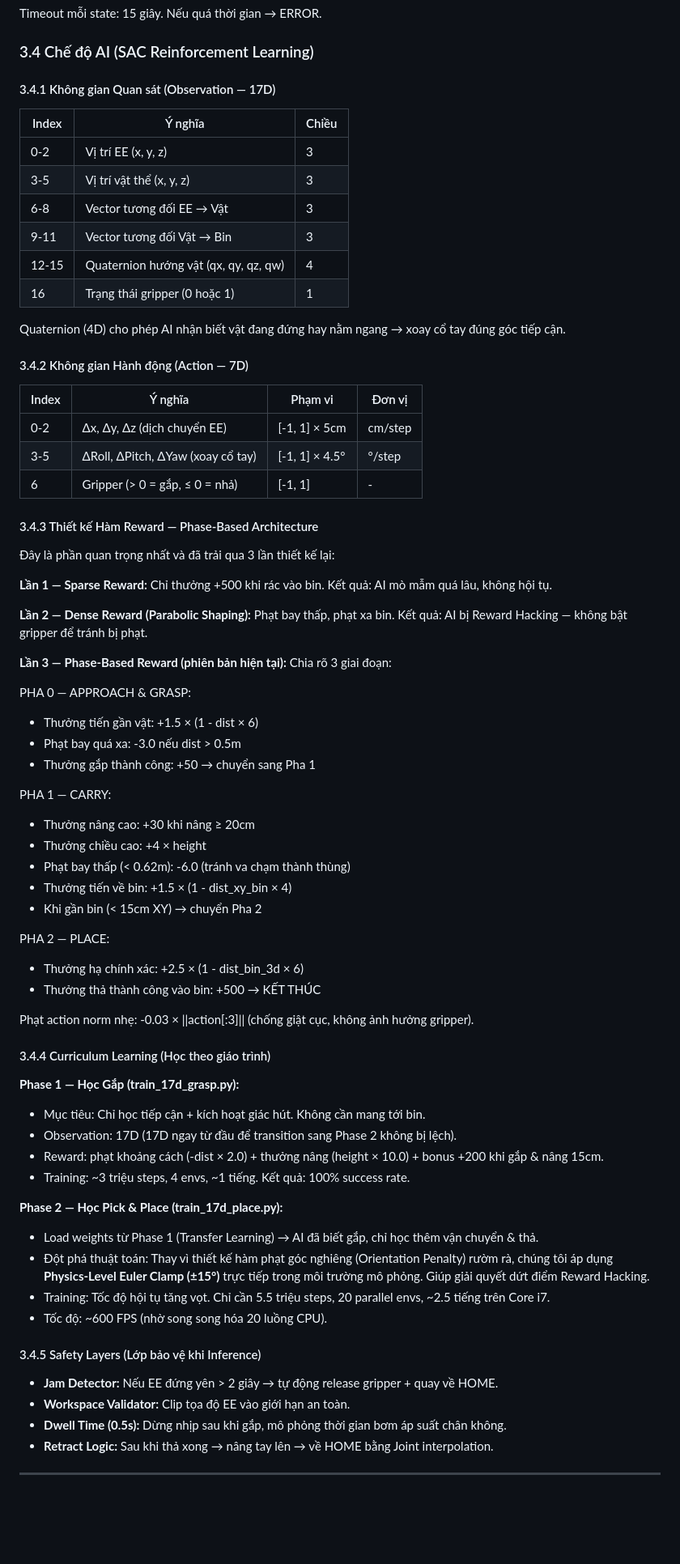
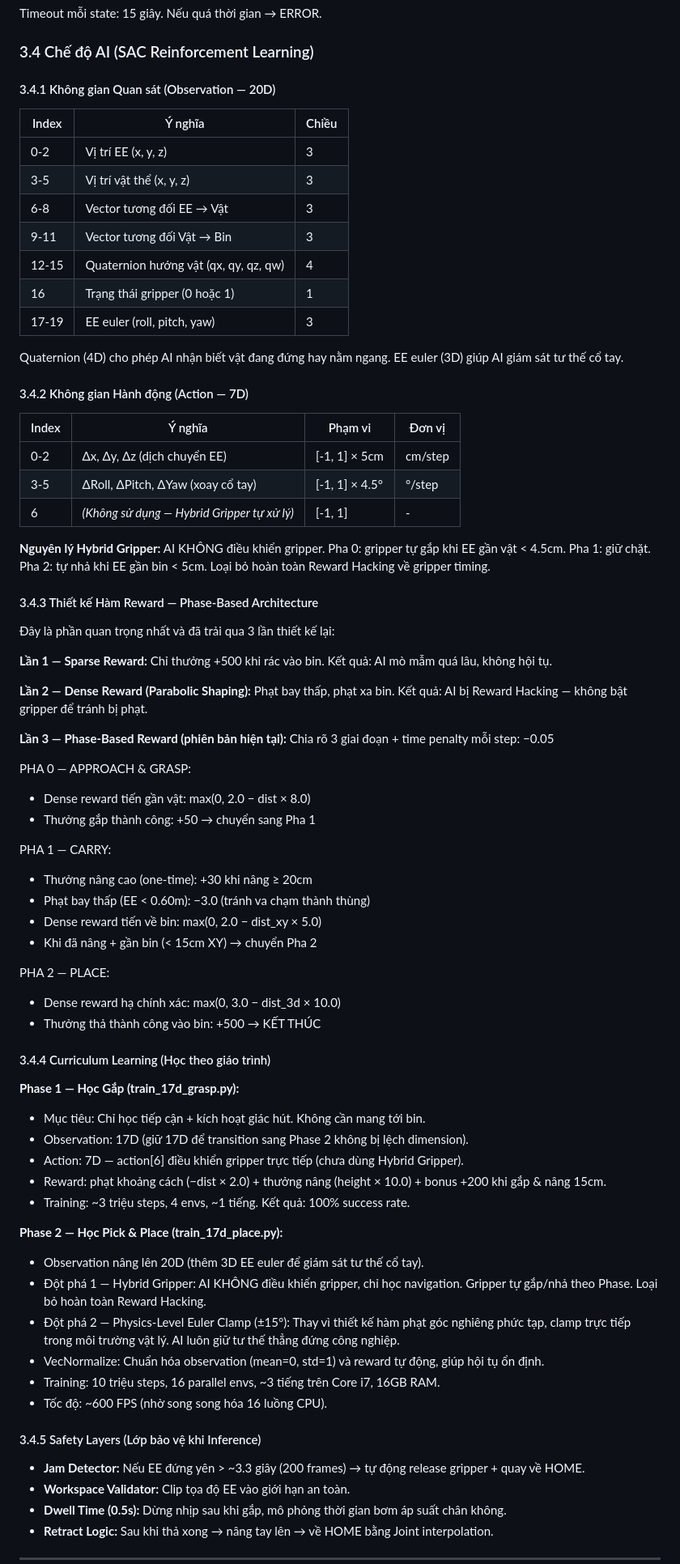
Before and after one commit to Elsa9999/Robot_cuoiky, a Markdown page: docs/bao_cao_chi_tiet.md, the part around one of its changes. Shown at 81% size. Drawn GitHub-style; blank space fills up the shorter version.

Commit message:
Fix: Đồng bộ báo cáo và kịch bản slide với code thực tế (20D obs, 256x256 net, 10M steps, Hybrid Gripper)

```diff
--- a/docs/bao_cao_chi_tiet.md
+++ b/docs/bao_cao_chi_tiet.md
@@ -162,7 +162,7 @@ Timeout mỗi state: 15 giây. Nếu quá thời gian → ERROR.
 
 ### 3.4 Chế độ AI (SAC Reinforcement Learning)
 
-#### 3.4.1 Không gian Quan sát (Observation — 17D)
+#### 3.4.1 Không gian Quan sát (Observation — 20D)
 | Index | Ý nghĩa | Chiều |
 |---|---|---|
 | 0-2 | Vị trí EE (x, y, z) | 3 |
@@ -171,15 +171,18 @@ Timeout mỗi state: 15 giây. Nếu quá thời gian → ERROR.
 | 9-11 | Vector tương đối Vật → Bin | 3 |
 | 12-15 | Quaternion hướng vật (qx, qy, qz, qw) | 4 |
 | 16 | Trạng thái gripper (0 hoặc 1) | 1 |
+| 17-19 | EE euler (roll, pitch, yaw) | 3 |
 
-Quaternion (4D) cho phép AI nhận biết vật đang đứng hay nằm ngang → xoay cổ tay đúng góc tiếp cận.
+Quaternion (4D) cho phép AI nhận biết vật đang đứng hay nằm ngang. EE euler (3D) giúp AI giám sát tư thế cổ tay.
 
 #### 3.4.2 Không gian Hành động (Action — 7D)
 | Index | Ý nghĩa | Phạm vi | Đơn vị |
 |---|---|---|---|
 | 0-2 | Δx, Δy, Δz (dịch chuyển EE) | [-1, 1] × 5cm | cm/step |
 | 3-5 | ΔRoll, ΔPitch, ΔYaw (xoay cổ tay) | [-1, 1] × 4.5° | °/step |
-| 6 | Gripper (> 0 = gắp, ≤ 0 = nhả) | [-1, 1] | - |
+| 6 | *(Không sử dụng — Hybrid Gripper tự xử lý)* | [-1, 1] | - |
+
+**Nguyên lý Hybrid Gripper:** AI KHÔNG điều khiển gripper. Pha 0: gripper tự gắp khi EE gần vật < 4.5cm. Pha 1: giữ chặt. Pha 2: tự nhả khi EE gần bin < 5cm. Loại bỏ hoàn toàn Reward Hacking về gripper timing.
 
 #### 3.4.3 Thiết kế Hàm Reward — Phase-Based Architecture
 Đây là phần quan trọng nhất và đã trải qua 3 lần thiết kế lại:
@@ -189,42 +192,41 @@ Quaternion (4D) cho phép AI nhận biết vật đang đứng hay nằm ngang
 **Lần 2 — Dense Reward (Parabolic Shaping):** Phạt bay thấp, phạt xa bin. Kết quả: AI bị Reward Hacking — không bật gripper để tránh bị phạt.
 
 **Lần 3 — Phase-Based Reward (phiên bản hiện tại):**
-Chia rõ 3 giai đoạn:
+Chia rõ 3 giai đoạn + time penalty mỗi step: −0.05
 
 PHA 0 — APPROACH & GRASP:
-  - Thưởng tiến gần vật: +1.5 × (1 - dist × 6)
-  - Phạt bay quá xa: -3.0 nếu dist > 0.5m
+  - Dense reward tiến gần vật: max(0, 2.0 − dist × 8.0)
   - Thưởng gắp thành công: +50 → chuyển sang Pha 1
 
 PHA 1 — CARRY:
-  - Thưởng nâng cao: +30 khi nâng ≥ 20cm
-  - Thưởng chiều cao: +4 × height
-  - Phạt bay thấp (< 0.62m): -6.0 (tránh va chạm thành thùng)
-  - Thưởng tiến về bin: +1.5 × (1 - dist_xy_bin × 4)
-  - Khi gần bin (< 15cm XY) → chuyển Pha 2
+  - Thưởng nâng cao (one-time): +30 khi nâng ≥ 20cm
+  - Phạt bay thấp (EE < 0.60m): −3.0 (tránh va chạm thành thùng)
+  - Dense reward tiến về bin: max(0, 2.0 − dist_xy × 5.0)
+  - Khi đã nâng + gần bin (< 15cm XY) → chuyển Pha 2
 
 PHA 2 — PLACE:
-  - Thưởng hạ chính xác: +2.5 × (1 - dist_bin_3d × 6)
+  - Dense reward hạ chính xác: max(0, 3.0 − dist_3d × 10.0)
   - Thưởng thả thành công vào bin: +500 → KẾT THÚC
-
-Phạt action norm nhẹ: -0.03 × ||action[:3]|| (chống giật cục, không ảnh hưởng gripper).
 
 #### 3.4.4 Curriculum Learning (Học theo giáo trình)
 
 **Phase 1 — Học Gắp (train_17d_grasp.py):**
 - Mục tiêu: Chỉ học tiếp cận + kích hoạt giác hút. Không cần mang tới bin.
-- Observation: 17D (17D ngay từ đầu để transition sang Phase 2 không bị lệch).
-- Reward: phạt khoảng cách (-dist × 2.0) + thưởng nâng (height × 10.0) + bonus +200 khi gắp & nâng 15cm.
+- Observation: 17D (giữ 17D để transition sang Phase 2 không bị lệch dimension).
+- Action: 7D — action[6] điều khiển gripper trực tiếp (chưa dùng Hybrid Gripper).
+- Reward: phạt khoảng cách (−dist × 2.0) + thưởng nâng (height × 10.0) + bonus +200 khi gắp & nâng 15cm.
 - Training: ~3 triệu steps, 4 envs, ~1 tiếng. Kết quả: 100% success rate.
 
 **Phase 2 — Học Pick & Place (train_17d_place.py):**
-- Load weights từ Phase 1 (Transfer Learning) → AI đã biết gắp, chỉ học thêm vận chuyển & thả.
-- Đột phá thuật toán: Thay vì thiết kế hàm phạt góc nghiêng (Orientation Penalty) rườm rà, chúng tôi áp dụng **Physics-Level Euler Clamp (±15°)** trực tiếp trong môi trường mô phỏng. Giúp giải quyết dứt điểm Reward Hacking.
-- Training: Tốc độ hội tụ tăng vọt. Chỉ cần 5.5 triệu steps, 20 parallel envs, ~2.5 tiếng trên Core i7.
-- Tốc độ: ~600 FPS (nhờ song song hóa 20 luồng CPU).
+- Observation nâng lên 20D (thêm 3D EE euler để giám sát tư thế cổ tay).
+- Đột phá 1 — Hybrid Gripper: AI KHÔNG điều khiển gripper, chỉ học navigation. Gripper tự gắp/nhả theo Phase. Loại bỏ hoàn toàn Reward Hacking.
+- Đột phá 2 — Physics-Level Euler Clamp (±15°): Thay vì thiết kế hàm phạt góc nghiêng phức tạp, clamp trực tiếp trong môi trường vật lý. AI luôn giữ tư thế thẳng đứng công nghiệp.
+- VecNormalize: Chuẩn hóa observation (mean=0, std=1) và reward tự động, giúp hội tụ ổn định.
+- Training: 10 triệu steps, 16 parallel envs, ~3 tiếng trên Core i7, 16GB RAM.
+- Tốc độ: ~600 FPS (nhờ song song hóa 16 luồng CPU).
 
 #### 3.4.5 Safety Layers (Lớp bảo vệ khi Inference)
-- **Jam Detector:** Nếu EE đứng yên > 2 giây → tự động release gripper + quay về HOME.
+- **Jam Detector:** Nếu EE đứng yên > ~3.3 giây (200 frames) → tự động release gripper + quay về HOME.
 - **Workspace Validator:** Clip tọa độ EE vào giới hạn an toàn.
 - **Dwell Time (0.5s):** Dừng nhịp sau khi gắp, mô phỏng thời gian bơm áp suất chân không.
 - **Retract Logic:** Sau khi thả xong → nâng tay lên → về HOME bằng Joint interpolation.
```
Also changed, not shown: other parts of docs/bao_cao_chi_tiet.md (+6 -6 lines), docs/kich_ban_slide.md (+19 -17 lines).
